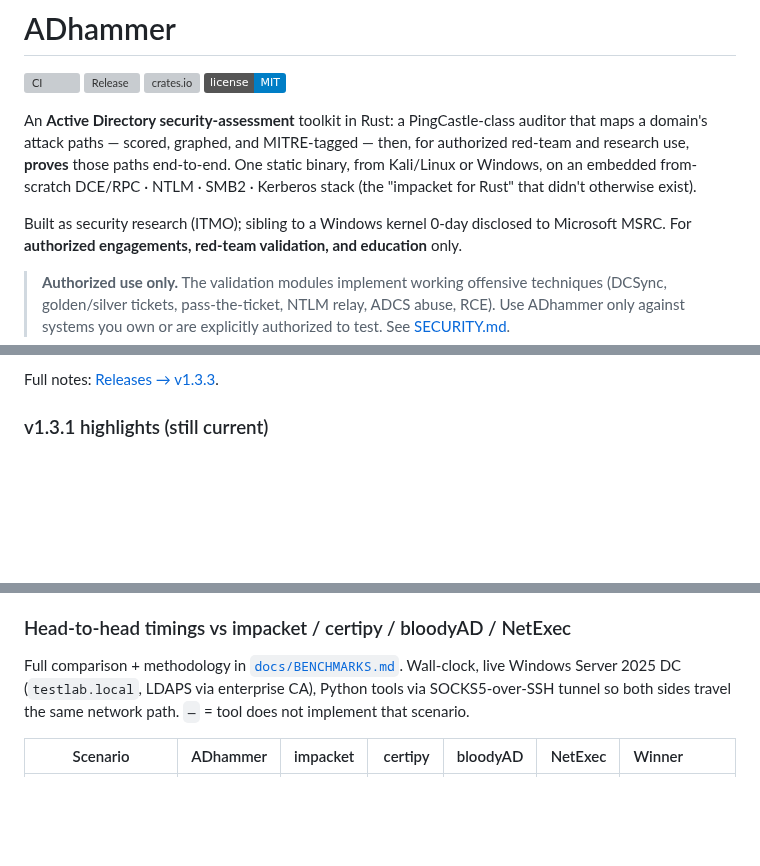
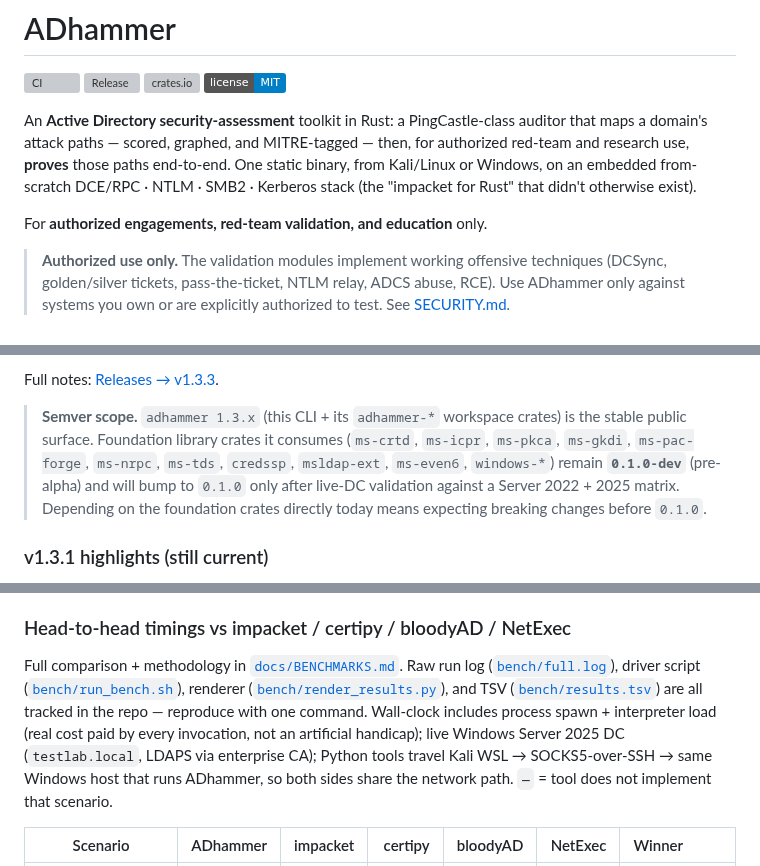
Before and after one commit to icedracon/adhammer, a Markdown page: README.md, 3 parts joined by grey strips. GitHub-like rendering; badges without logos; blank space fills up the shorter version; grey boxes are pictures that could not be loaded.

Commit message:
docs: hard-critic response — drop unverifiable claims, semver disclaimer, honest bench methodology

```diff
--- a/README.md
+++ b/README.md
@@ -11,7 +11,6 @@ research use, **proves** those paths end-to-end. One static binary, from Kali/Li
 an embedded from-scratch DCE/RPC · NTLM · SMB2 · Kerberos stack (the "impacket for Rust" that
 didn't otherwise exist).
 
-Built as security research (ITMO); sibling to a Windows kernel 0-day disclosed to Microsoft MSRC.
 For **authorized engagements, red-team validation, and education** only.
 
 > **Authorized use only.** The validation modules implement working offensive techniques (DCSync,
@@ -45,6 +44,13 @@ For **authorized engagements, red-team validation, and education** only.
   round-trip per subkey.
 
 Full notes: [Releases → v1.3.3](https://github.com/icedracon/adhammer/releases/tag/v1.3.3).
+
+> **Semver scope.** `adhammer 1.3.x` (this CLI + its `adhammer-*` workspace crates) is
+> the stable public surface. Foundation library crates it consumes (`ms-crtd`, `ms-icpr`,
+> `ms-pkca`, `ms-gkdi`, `ms-pac-forge`, `ms-nrpc`, `ms-tds`, `credssp`, `msldap-ext`,
+> `ms-even6`, `windows-*`) remain **`0.1.0-dev`** (pre-alpha) and will bump to `0.1.0`
+> only after live-DC validation against a Server 2022 + 2025 matrix. Depending on the
+> foundation crates directly today means expecting breaking changes before `0.1.0`.
 
 ### v1.3.1 highlights (still current)
 
@@ -99,7 +105,7 @@ crates that didn't previously exist — all published under [`icedracon`](https:
 
 ### Head-to-head timings vs impacket / certipy / bloodyAD / NetExec
 
-Full comparison + methodology in [`docs/BENCHMARKS.md`](docs/BENCHMARKS.md). Wall-clock, live Windows Server 2025 DC (`testlab.local`, LDAPS via enterprise CA), Python tools via SOCKS5-over-SSH tunnel so both sides travel the same network path. `—` = tool does not implement that scenario.
+Full comparison + methodology in [`docs/BENCHMARKS.md`](docs/BENCHMARKS.md). Raw run log ([`bench/full.log`](bench/full.log)), driver script ([`bench/run_bench.sh`](bench/run_bench.sh)), renderer ([`bench/render_results.py`](bench/render_results.py)), and TSV ([`bench/results.tsv`](bench/results.tsv)) are all tracked in the repo — reproduce with one command. Wall-clock includes process spawn + interpreter load (real cost paid by every invocation, not an artificial handicap); live Windows Server 2025 DC (`testlab.local`, LDAPS via enterprise CA); Python tools travel Kali WSL → SOCKS5-over-SSH → same Windows host that runs ADhammer, so both sides share the network path. `—` = tool does not implement that scenario.
 
 | Scenario | ADhammer | impacket | certipy | bloodyAD | NetExec | Winner |
 |---|---:|---:|---:|---:|---:|:---|
```
Also changed, not shown: docs/BENCHMARKS.md (+26 -2 lines).
